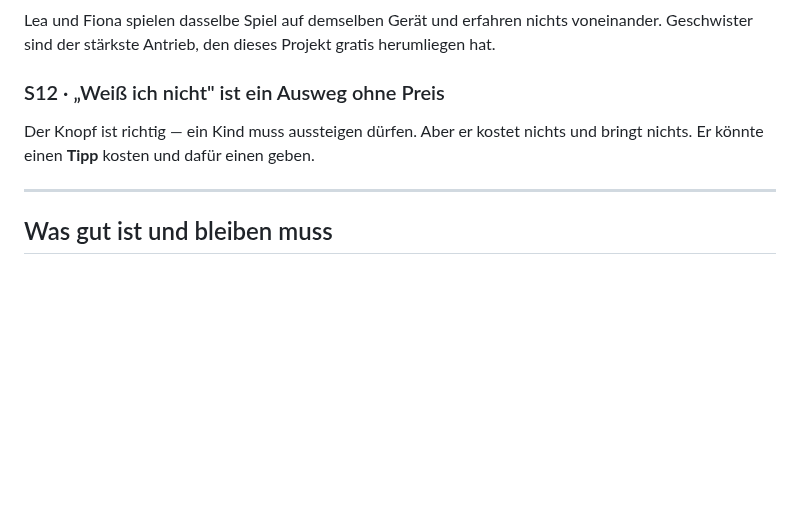
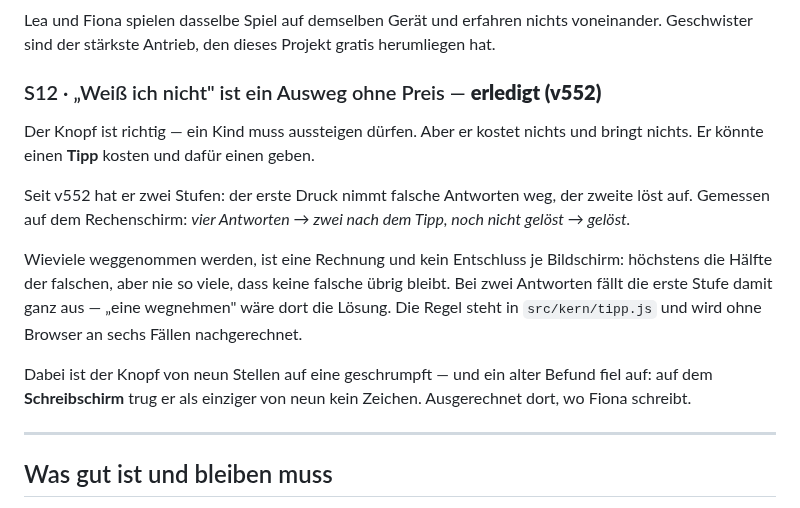
Before and after one commit to Bluefield-Solutions/Smart-Kids, a Markdown page: docs/Lernkiste-AUDIT-SPIEL.md, the part around the change. Drawn GitHub-style; blank space fills up the shorter version.

Commit message:
S12 im Spiel-Audit: erledigt, mit den Zahlen daneben
Und der eine Befund, der beim Bauen herausfiel: auf dem Schreibschirm
trug „Weiß ich nicht" als einziger von neun kein Zeichen - ausgerechnet
dort, wo Fiona schreibt.

Co-Authored-By: Claude Opus 5 <noreply@anthropic.com>
Claude-Session: https://claude.ai/code/session_01GwecUQxeRqJxKHLkGsVrjv

```diff
--- a/docs/Lernkiste-AUDIT-SPIEL.md
+++ b/docs/Lernkiste-AUDIT-SPIEL.md
@@ -114,11 +114,26 @@ Lea und Fiona spielen dasselbe Spiel auf demselben Gerät und erfahren
 nichts voneinander. Geschwister sind der stärkste Antrieb, den dieses
 Projekt gratis herumliegen hat.
 
-### S12 · „Weiß ich nicht" ist ein Ausweg ohne Preis
+### S12 · „Weiß ich nicht" ist ein Ausweg ohne Preis — **erledigt (v552)**
 
 Der Knopf ist richtig — ein Kind muss aussteigen dürfen. Aber er kostet
 nichts und bringt nichts. Er könnte einen **Tipp** kosten und dafür einen
 geben.
+
+Seit v552 hat er zwei Stufen: der erste Druck nimmt falsche Antworten
+weg, der zweite löst auf. Gemessen auf dem Rechenschirm: *vier Antworten
+→ zwei nach dem Tipp, noch nicht gelöst → gelöst.*
+
+Wieviele weggenommen werden, ist eine Rechnung und kein Entschluss je
+Bildschirm: höchstens die Hälfte der falschen, aber nie so viele, dass
+keine falsche übrig bleibt. Bei zwei Antworten fällt die erste Stufe
+damit ganz aus — „eine wegnehmen" wäre dort die Lösung. Die Regel steht
+in `src/kern/tipp.js` und wird ohne Browser an sechs Fällen
+nachgerechnet.
+
+Dabei ist der Knopf von neun Stellen auf eine geschrumpft — und ein
+alter Befund fiel auf: auf dem **Schreibschirm** trug er als einziger
+von neun kein Zeichen. Ausgerechnet dort, wo Fiona schreibt.
 
 ---
 
```
